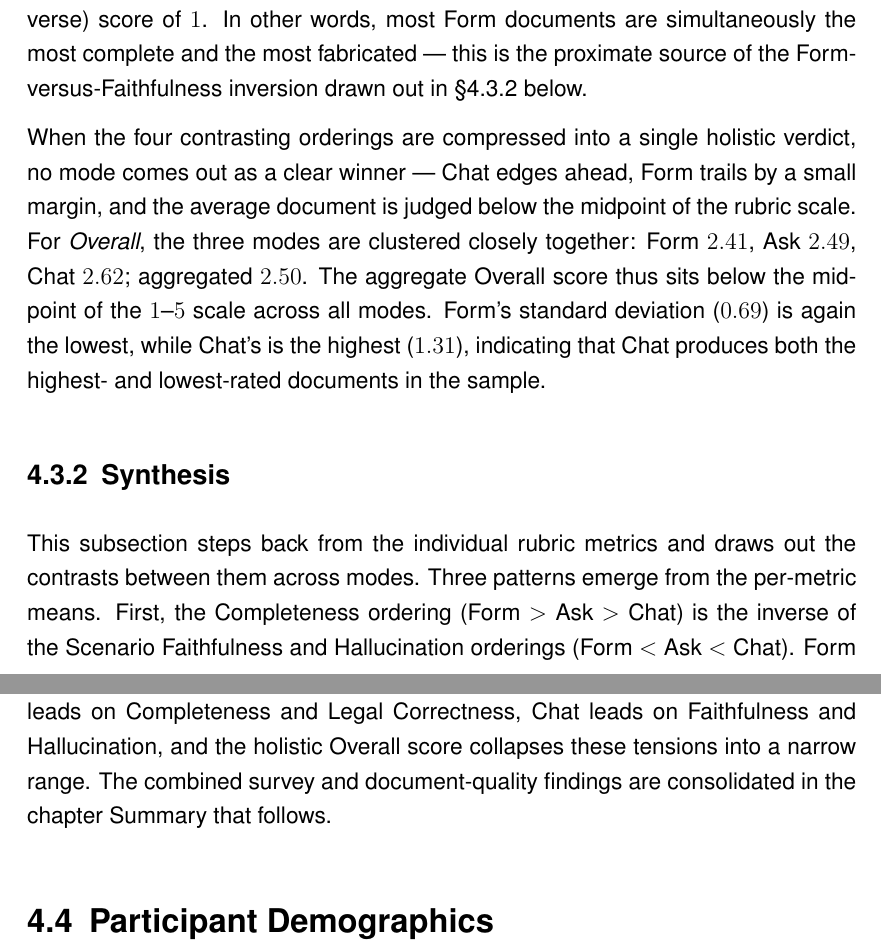
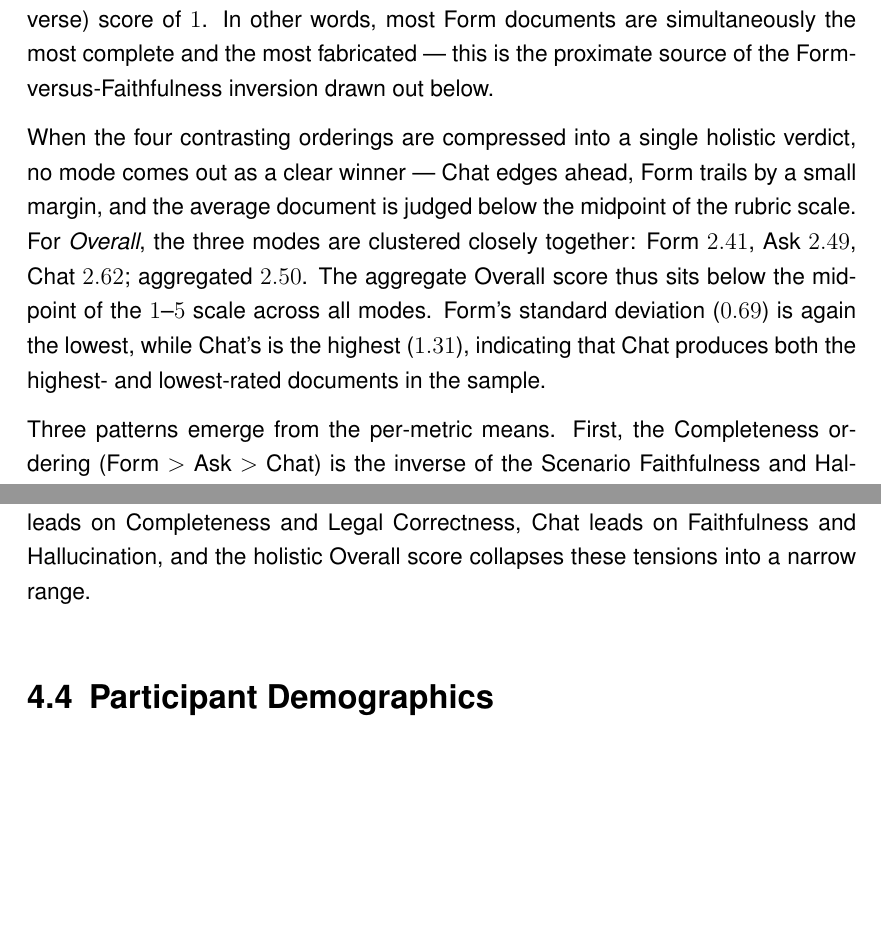
Before and after one commit to ganglem/ropagen-thesis, a LaTeX thesis (thesis/main.tex, which reads thesis/chapters/evaluation/judge.tex): two parts of pages 84 and 85 of 159 before the commit and two parts of pages 84 and 85 of 158 after it, joined at a grey line, cut so that both start at the same text, the shorter picture padded with empty space. The pictures show the PDF file thesis/main.pdf that the author committed with the source.

Commit message:
thesis: remove awkward Synthesis subsection in judge section, inline the text naturally

```diff
--- a/thesis/chapters/evaluation/judge.tex
+++ b/thesis/chapters/evaluation/judge.tex
@@ -140,8 +140,7 @@ and $17$ of these combine the maximum Completeness score with the
 minimum Hallucination (inverse) score of $1$. In other words, most
 Form documents are simultaneously the most complete and the most
 fabricated — this is the proximate source of the
-Form-versus-Faithfulness inversion drawn out in
-\S\ref{ssec:judge-patterns} below.
+Form-versus-Faithfulness inversion drawn out below.
 
 When the four contrasting orderings are compressed into a single
 holistic verdict, no mode comes out as a clear winner — Chat edges
@@ -155,12 +154,7 @@ while Chat's is the highest ($1.31$), indicating that Chat
 produces both the highest- and lowest-rated documents in the
 sample.
 
-\subsection{Synthesis}
-\label{ssec:judge-patterns}
-
-This subsection steps back from the individual rubric metrics and
-draws out the contrasts between them across modes. Three patterns
-emerge from the per-metric means. First, the Completeness ordering
+Three patterns emerge from the per-metric means. First, the Completeness ordering
 (Form $>$ Ask $>$ Chat) is the inverse of the Scenario Faithfulness
 and Hallucination orderings (Form $<$ Ask $<$ Chat). Form documents
 are judged to be the most structurally complete but also the most
@@ -189,5 +183,4 @@ The judge data thus complete the document-quality picture begun in
 \S\ref{sec:eval-nlp-doc}: Form leads on Completeness and Legal
 Correctness, Chat leads on Faithfulness and Hallucination, and the
 holistic Overall score collapses these tensions into a narrow
-range. The combined survey and document-quality findings are
-consolidated in the chapter Summary that follows.
+range.
```
Also changed, not shown: thesis/main.pdf, 5 other files.
